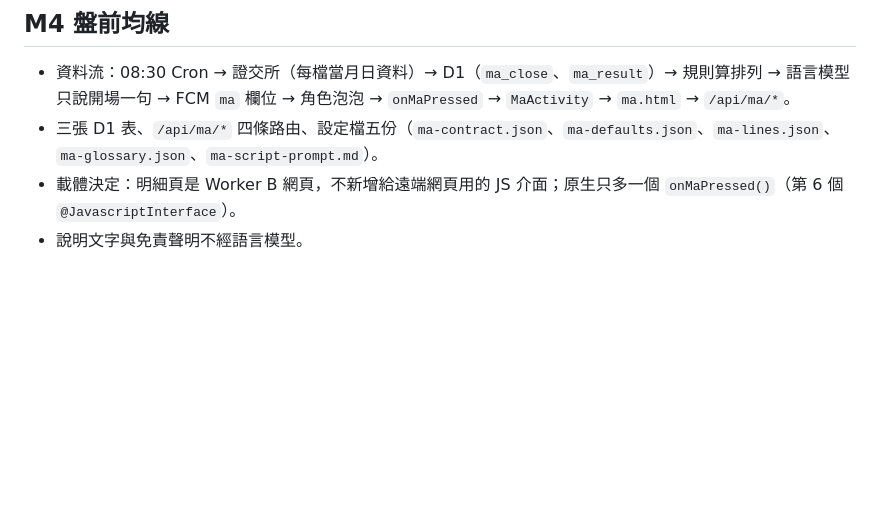
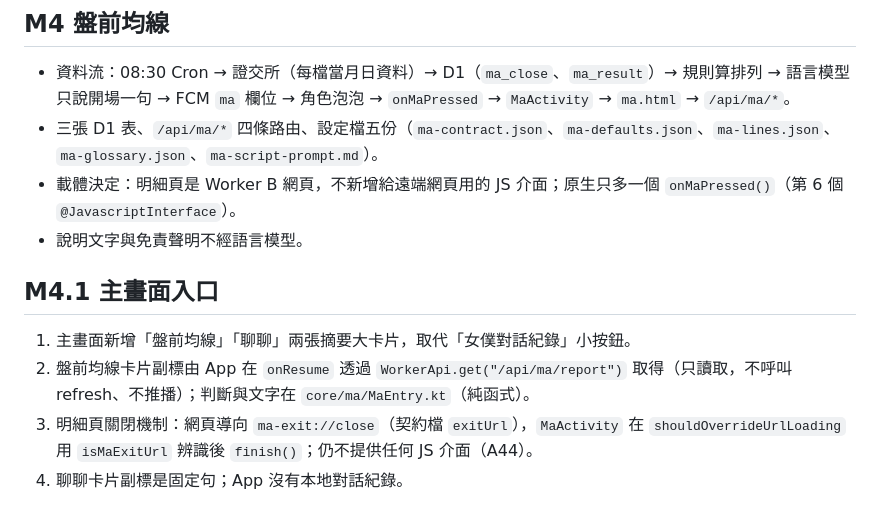
Before and after one commit to nekowaneko/maid-on-phone, a Markdown page: docs/ARCHITECTURE.md, the part around the change. GitHub-like rendering; blank space fills up the shorter version.

Commit message:
M4.1 便宜批次：追加 ARCHITECTURE.md
Co-Authored-By: Claude Sonnet 5.5 <noreply@anthropic.com>

```diff
--- a/docs/ARCHITECTURE.md
+++ b/docs/ARCHITECTURE.md
@@ -56,3 +56,10 @@
 - 三張 D1 表、`/api/ma/*` 四條路由、設定檔五份（`ma-contract.json`、`ma-defaults.json`、`ma-lines.json`、`ma-glossary.json`、`ma-script-prompt.md`）。
 - 載體決定：明細頁是 Worker B 網頁，不新增給遠端網頁用的 JS 介面；原生只多一個 `onMaPressed()`（第 6 個 `@JavascriptInterface`）。
 - 說明文字與免責聲明不經語言模型。
+
+## M4.1 主畫面入口
+
+1. 主畫面新增「盤前均線」「聊聊」兩張摘要大卡片，取代「女僕對話紀錄」小按鈕。
+2. 盤前均線卡片副標由 App 在 `onResume` 透過 `WorkerApi.get("/api/ma/report")` 取得（只讀取，不呼叫 refresh、不推播）；判斷與文字在 `core/ma/MaEntry.kt`（純函式）。
+3. 明細頁關閉機制：網頁導向 `ma-exit://close`（契約檔 `exitUrl`），`MaActivity` 在 `shouldOverrideUrlLoading` 用 `isMaExitUrl` 辨識後 `finish()`；仍不提供任何 JS 介面（A44）。
+4. 聊聊卡片副標是固定句；App 沒有本地對話紀錄。
```
